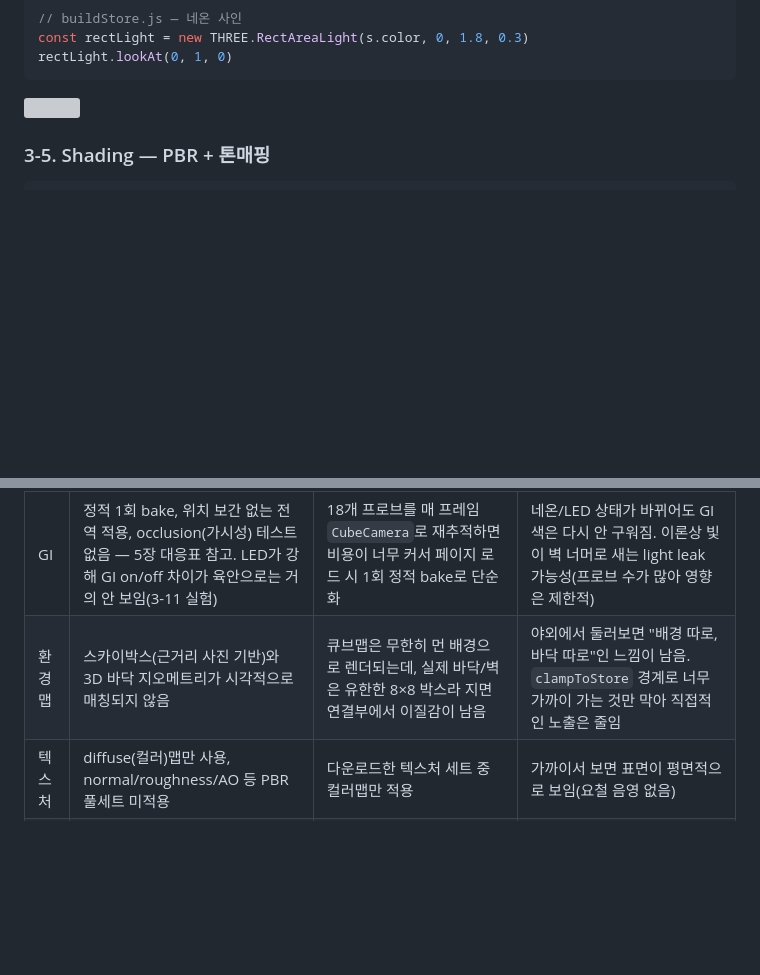
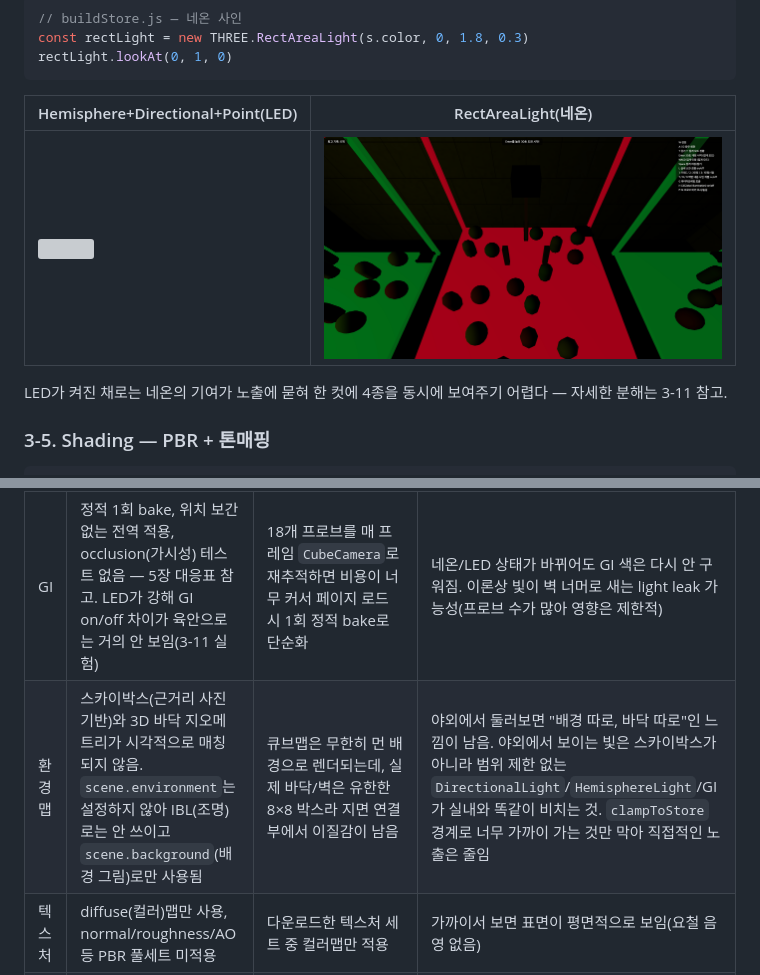
Before and after one commit to bborang/claw-arcade, a Markdown page: README.md, 2 parts joined by grey strips. GitHub-like rendering; blank space fills up the shorter version; grey boxes are pictures that could not be loaded.

Commit message:
docs: 리포트 수정

````diff
--- a/README.md
+++ b/README.md
@@ -139,7 +139,11 @@ const rectLight = new THREE.RectAreaLight(s.color, 0, 1.8, 0.3)
 rectLight.lookAt(0, 1, 0)
 ```
 
-![](screenshots/07-neon-bloom.png)
+| Hemisphere+Directional+Point(LED) | RectAreaLight(네온) |
+|---|---|
+| ![](screenshots/25-light-baseline.png) | ![](screenshots/30-light-all-off-neon-left.png) |
+
+LED가 켜진 채로는 네온의 기여가 노출에 묻혀 한 컷에 4종을 동시에 보여주기 어렵다 — 자세한 분해는 3-11 참고.
 
 ### 3-5. Shading — PBR + 톤매핑
 
@@ -318,7 +322,7 @@ H(GI)·L(LED)·7/8번(네온)을 한 단계씩 꺼보면서, 같은 장면·같
 | 항목 | 한계 | 원인 | 영향 |
 |---|---|---|---|
 | GI | 정적 1회 bake, 위치 보간 없는 전역 적용, occlusion(가시성) 테스트 없음 — 5장 대응표 참고. LED가 강해 GI on/off 차이가 육안으로는 거의 안 보임(3-11 실험) | 18개 프로브를 매 프레임 `CubeCamera`로 재추적하면 비용이 너무 커서 페이지 로드 시 1회 정적 bake로 단순화 | 네온/LED 상태가 바뀌어도 GI 색은 다시 안 구워짐. 이론상 빛이 벽 너머로 새는 light leak 가능성(프로브 수가 많아 영향은 제한적) |
-| 환경맵 | 스카이박스(근거리 사진 기반)와 3D 바닥 지오메트리가 시각적으로 매칭되지 않음 | 큐브맵은 무한히 먼 배경으로 렌더되는데, 실제 바닥/벽은 유한한 8×8 박스라 지면 연결부에서 이질감이 남음 | 야외에서 둘러보면 "배경 따로, 바닥 따로"인 느낌이 남음. `clampToStore` 경계로 너무 가까이 가는 것만 막아 직접적인 노출은 줄임 |
+| 환경맵 | 스카이박스(근거리 사진 기반)와 3D 바닥 지오메트리가 시각적으로 매칭되지 않음. `scene.environment`는 설정하지 않아 IBL(조명)로는 안 쓰이고 `scene.background`(배경 그림)로만 사용됨 | 큐브맵은 무한히 먼 배경으로 렌더되는데, 실제 바닥/벽은 유한한 8×8 박스라 지면 연결부에서 이질감이 남음 | 야외에서 둘러보면 "배경 따로, 바닥 따로"인 느낌이 남음. 야외에서 보이는 빛은 스카이박스가 아니라 범위 제한 없는 `DirectionalLight`/`HemisphereLight`/GI가 실내와 똑같이 비치는 것. `clampToStore` 경계로 너무 가까이 가는 것만 막아 직접적인 노출은 줄임 |
 | 텍스처 | diffuse(컬러)맵만 사용, normal/roughness/AO 등 PBR 풀세트 미적용 | 다운로드한 텍스처 세트 중 컬러맵만 적용 | 가까이서 보면 표면이 평면적으로 보임(요철 음영 없음) |
 | 충돌 | 캐릭터-기계는 원형(circle) 콜라이더, 문틀은 박스 콜라이더만 — 메시 단위 정밀 충돌 아님 | 메시/BVH 단위 충돌은 과제 범위를 넘어선다고 판단해 단순 도형 충돌로 한정 | 기계 모서리 등에서 약간의 클리핑(살짝 파고드는 현상)이 있을 수 있음 |
 | 물리 | 별도 물리엔진(rapier, cannon-es 등) 없음 — 인형은 쌓이거나 밀리지 않고 고정 위치에서 집게에만 반응 | 인형뽑기 메커닉 자체는 물리 시뮬레이션이 필수가 아니라고 판단해 상태 머신(`clawState.phase`)으로 대체 | 인형끼리 부딫혀도 안 밀려나고, 집게가 인형을 밀어내는 등의 부수적 물리 반응은 없음 |
````
